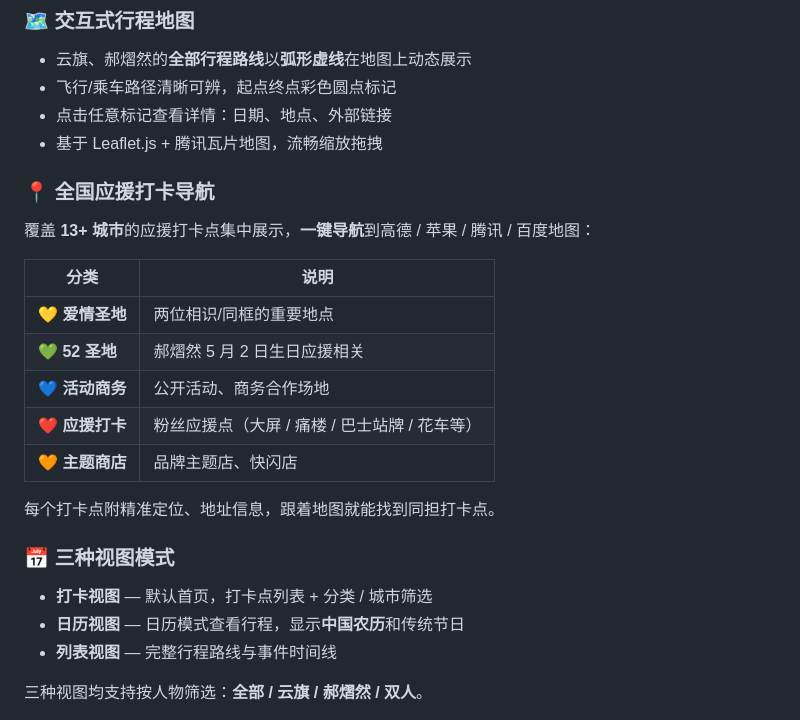
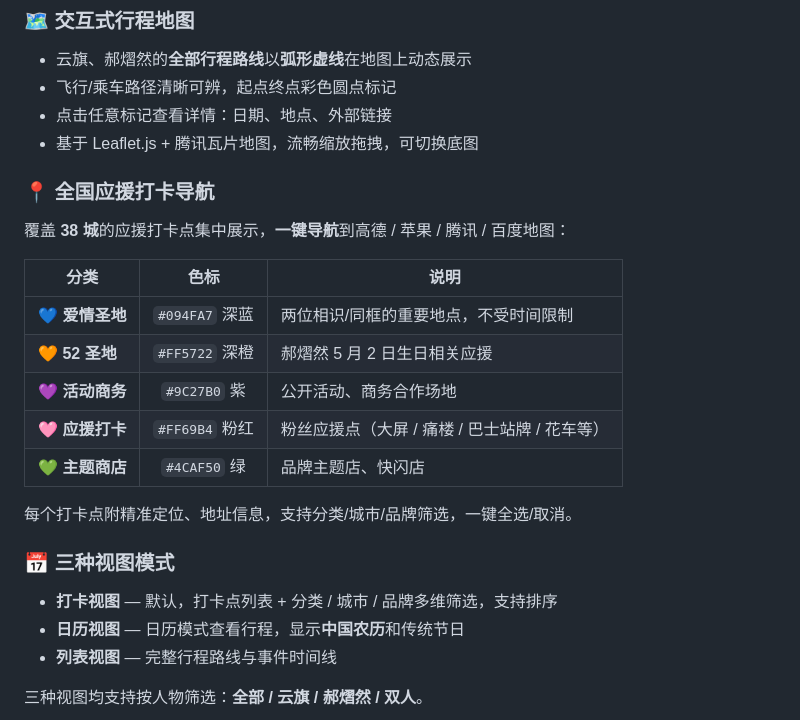
Before and after one commit to penapinner/yunyi-map, a Markdown page: README.md, the part around one of its changes. Drawn GitHub-style.

```diff
--- a/README.md
+++ b/README.md
@@ -33,23 +33,23 @@
 - 云旗、郝熠然的**全部行程路线**以**弧形虚线**在地图上动态展示
 - 飞行/乘车路径清晰可辨，起点终点彩色圆点标记
 - 点击任意标记查看详情：日期、地点、外部链接
-- 基于 Leaflet.js + 腾讯瓦片地图，流畅缩放拖拽
+- 基于 Leaflet.js + 腾讯瓦片地图，流畅缩放拖拽，可切换底图
 
 ### 📍 全国应援打卡导航
-覆盖 **13+ 城市**的应援打卡点集中展示，**一键导航**到高德 / 苹果 / 腾讯 / 百度地图：
+覆盖 **38 城**的应援打卡点集中展示，**一键导航**到高德 / 苹果 / 腾讯 / 百度地图：
 
-| 分类 | 说明 |
-|------|------|
-| 💛 **爱情圣地** | 两位相识/同框的重要地点 |
-| 💚 **52 圣地** | 郝熠然 5 月 2 日生日应援相关 |
-| 💙 **活动商务** | 公开活动、商务合作场地 |
-| ❤️ **应援打卡** | 粉丝应援点（大屏 / 痛楼 / 巴士站牌 / 花车等） |
-| 🧡 **主题商店** | 品牌主题店、快闪店 |
+| 分类 | 色标 | 说明 |
+|------|:----:|------|
+| 💙 **爱情圣地** | `#094FA7` 深蓝 | 两位相识/同框的重要地点，不受时间限制 |
+| 🧡 **52 圣地** | `#FF5722` 深橙 | 郝熠然 5 月 2 日生日相关应援 |
+| 💜 **活动商务** | `#9C27B0` 紫 | 公开活动、商务合作场地 |
+| 🩷 **应援打卡** | `#FF69B4` 粉红 | 粉丝应援点（大屏 / 痛楼 / 巴士站牌 / 花车等） |
+| 💚 **主题商店** | `#4CAF50` 绿 | 品牌主题店、快闪店 |
 
-每个打卡点附精准定位、地址信息，跟着地图就能找到同担打卡点。
+每个打卡点附精准定位、地址信息，支持分类/城市/品牌筛选，一键全选/取消。
 
 ### 📅 三种视图模式
-- **打卡视图** — 默认首页，打卡点列表 + 分类 / 城市筛选
+- **打卡视图** — 默认，打卡点列表 + 分类 / 城市 / 品牌多维筛选，支持排序
 - **日历视图** — 日历模式查看行程，显示**中国农历**和传统节日
 - **列表视图** — 完整行程路线与事件时间线
 
```
Also changed, not shown: other parts of README.md (+23 -11 lines).
